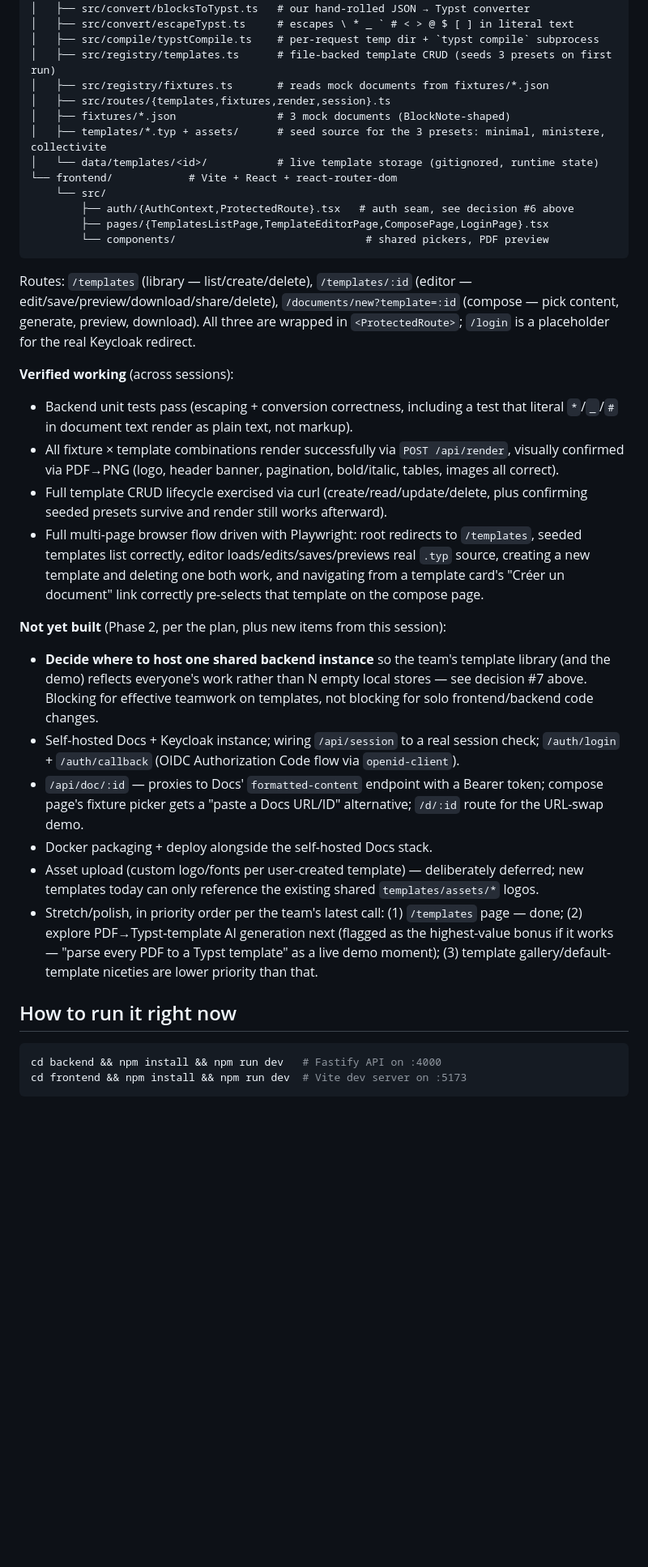
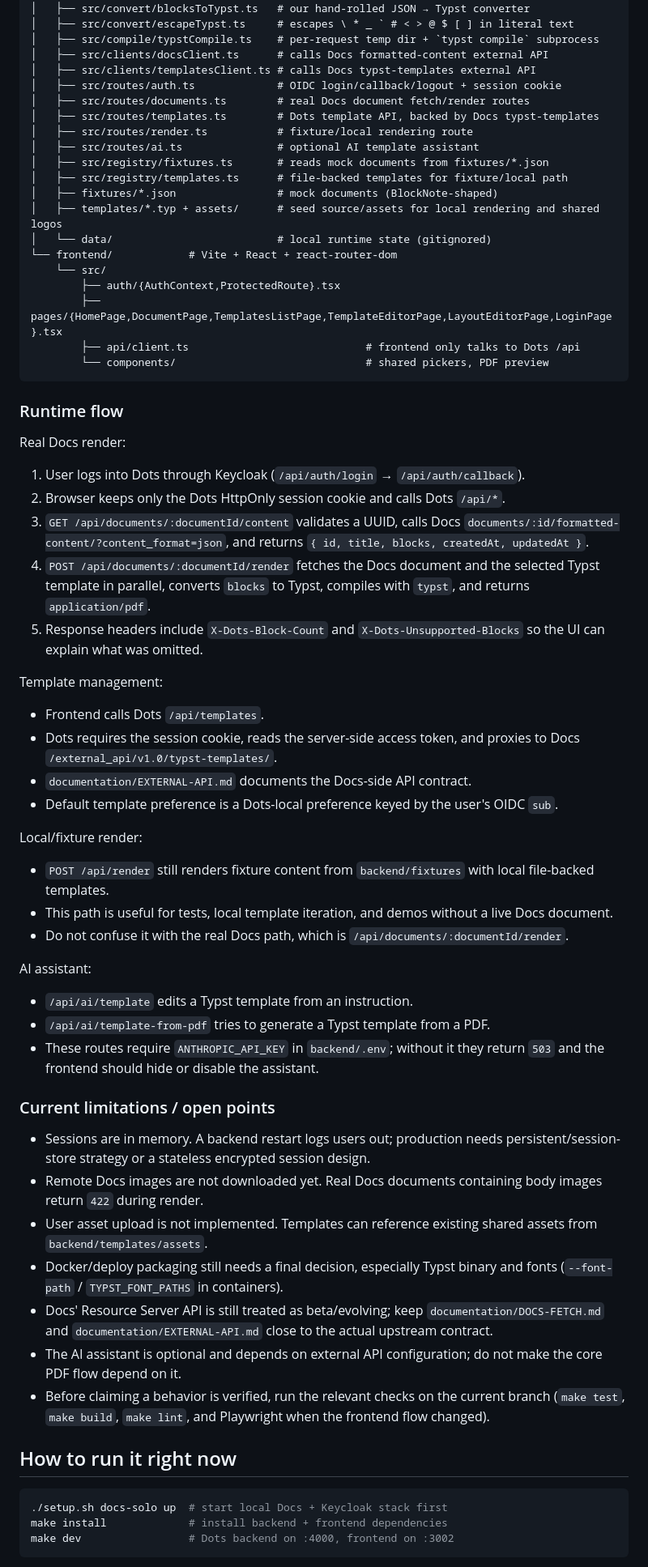
Before and after one commit to Olkanaut/doc-to-pdf, a Markdown page: CONTEXT.md, the part around one of its changes. Shown at 81% size. GitHub-like rendering; blank space fills up the shorter version.

Commit message:
docs: refresh project context for current Dots integration

````diff
--- a/CONTEXT.md
+++ b/CONTEXT.md
@@ -50,38 +53,65 @@ doc-pdf/
 │   ├── src/convert/blocksToTypst.ts   # our hand-rolled JSON → Typst converter
 │   ├── src/convert/escapeTypst.ts     # escapes \ * _ ` # < > @ $ [ ] in literal text
 │   ├── src/compile/typstCompile.ts    # per-request temp dir + `typst compile` subprocess
-│   ├── src/registry/templates.ts      # file-backed template CRUD (seeds 3 presets on first run)
+│   ├── src/clients/docsClient.ts      # calls Docs formatted-content external API
+│   ├── src/clients/templatesClient.ts # calls Docs typst-templates external API
+│   ├── src/routes/auth.ts             # OIDC login/callback/logout + session cookie
+│   ├── src/routes/documents.ts        # real Docs document fetch/render routes
+│   ├── src/routes/templates.ts        # Dots template API, backed by Docs typst-templates
+│   ├── src/routes/render.ts           # fixture/local rendering route
+│   ├── src/routes/ai.ts               # optional AI template assistant
 │   ├── src/registry/fixtures.ts       # reads mock documents from fixtures/*.json
-│   ├── src/routes/{templates,fixtures,render,session}.ts
-│   ├── fixtures/*.json                # 3 mock documents (BlockNote-shaped)
-│   ├── templates/*.typ + assets/      # seed source for the 3 presets: minimal, ministere, collectivite
-│   └── data/templates/<id>/           # live template storage (gitignored, runtime state)
+│   ├── src/registry/templates.ts      # file-backed templates for fixture/local path
+│   ├── fixtures/*.json                # mock documents (BlockNote-shaped)
+│   ├── templates/*.typ + assets/      # seed source/assets for local rendering and shared logos
+│   └── data/                          # local runtime state (gitignored)
 └── frontend/            # Vite + React + react-router-dom
     └── src/
-        ├── auth/{AuthContext,ProtectedRoute}.tsx   # auth seam, see decision #6 above
-        ├── pages/{TemplatesListPage,TemplateEditorPage,ComposePage,LoginPage}.tsx
+        ├── auth/{AuthContext,ProtectedRoute}.tsx
+        ├── pages/{HomePage,DocumentPage,TemplatesListPage,TemplateEditorPage,LayoutEditorPage,LoginPage}.tsx
+        ├── api/client.ts                            # frontend only talks to Dots /api
         └── components/                              # shared pickers, PDF preview
 ```
 
-Routes: `/templates` (library — list/create/delete), `/templates/:id` (editor — edit/save/preview/download/share/delete), `/documents/new?template=:id` (compose — pick content, generate, preview, download). All three are wrapped in `<ProtectedRoute>`; `/login` is a placeholder for the real Keycloak redirect.
+### Runtime flow
 
-**Verified working** (across sessions):
-- Backend unit tests pass (escaping + conversion correctness, including a test that literal `*`/`_`/`#` in document text render as plain text, not markup).
-- All fixture × template combinations render successfully via `POST /api/render`, visually confirmed via PDF→PNG (logo, header banner, pagination, bold/italic, tables, images all correct).
-- Full template CRUD lifecycle exercised via curl (create/read/update/delete, plus confirming seeded presets survive and render still works afterward).
-- Full multi-page browser flow driven with Playwright: root redirects to `/templates`, seeded templates list correctly, editor loads/edits/saves/previews real `.typ` source, creating a new template and deleting one both work, and navigating from a template card's "Créer un document" link correctly pre-selects that template on the compose page.
+Real Docs render:
+1. User logs into Dots through Keycloak (`/api/auth/login` → `/api/auth/callback`).
+2. Browser keeps only the Dots HttpOnly session cookie and calls Dots `/api/*`.
+3. `GET /api/documents/:documentId/content` validates a UUID, calls Docs `documents/:id/formatted-content/?content_format=json`, and returns `{ id, title, blocks, createdAt, updatedAt }`.
+4. `POST /api/documents/:documentId/render` fetches the Docs document and the selected Typst template in parallel, converts `blocks` to Typst, compiles with `typst`, and returns `application/pdf`.
+5. Response headers include `X-Dots-Block-Count` and `X-Dots-Unsupported-Blocks` so the UI can explain what was omitted.
 
-**Not yet built** (Phase 2, per the plan, plus new items from this session):
-- **Decide where to host one shared backend instance** so the team's template library (and the demo) reflects everyone's work rather than N empty local stores — see decision #7 above. Blocking for effective teamwork on templates, not blocking for solo frontend/backend code changes.
-- Self-hosted Docs + Keycloak instance; wiring `/api/session` to a real session check; `/auth/login` + `/auth/callback` (OIDC Authorization Code flow via `openid-client`).
-- `/api/doc/:id` — proxies to Docs' `formatted-content` endpoint with a Bearer token; compose page's fixture picker gets a "paste a Docs URL/ID" alternative; `/d/:id` route for the URL-swap demo.
-- Docker packaging + deploy alongside the self-hosted Docs stack.
-- Asset upload (custom logo/fonts per user-created template) — deliberately deferred; new templates today can only reference the existing shared `templates/assets/*` logos.
-- Stretch/polish, in priority order per the team's latest call: (1) `/templates` page — done; (2) explore PDF→Typst-template AI generation next (flagged as the highest-value bonus if it works — "parse every PDF to a Typst template" as a live demo moment); (3) template gallery/default-template niceties are lower priority than that.
+Template management:
+- Frontend calls Dots `/api/templates`.
+- Dots requires the session cookie, reads the server-side access token, and proxies to Docs `/external_api/v1.0/typst-templates/`.
+- `documentation/EXTERNAL-API.md` documents the Docs-side API contract.
+- Default template preference is a Dots-local preference keyed by the user's OIDC `sub`.
+
+Local/fixture render:
+- `POST /api/render` still renders fixture content from `backend/fixtures` with local file-backed templates.
+- This path is useful for tests, local template iteration, and demos without a live Docs document.
+- Do not confuse it with the real Docs path, which is `/api/documents/:documentId/render`.
+
+AI assistant:
+- `/api/ai/template` edits a Typst template from an instruction.
+- `/api/ai/template-from-pdf` tries to generate a Typst template from a PDF.
+- These routes require `ANTHROPIC_API_KEY` in `backend/.env`; without it they return `503` and the frontend should hide or disable the assistant.
+
+### Current limitations / open points
+
+- Sessions are in memory. A backend restart logs users out; production needs persistent/session-store strategy or a stateless encrypted session design.
+- Remote Docs images are not downloaded yet. Real Docs documents containing body images return `422` during render.
+- User asset upload is not implemented. Templates can reference existing shared assets from `backend/templates/assets`.
+- Docker/deploy packaging still needs a final decision, especially Typst binary and fonts (`--font-path` / `TYPST_FONT_PATHS` in containers).
+- Docs' Resource Server API is still treated as beta/evolving; keep `documentation/DOCS-FETCH.md` and `documentation/EXTERNAL-API.md` close to the actual upstream contract.
+- The AI assistant is optional and depends on external API configuration; do not make the core PDF flow depend on it.
+- Before claiming a behavior is verified, run the relevant checks on the current branch (`make test`, `make build`, `make lint`, and Playwright when the frontend flow changed).
 
 ## How to run it right now
 
 ```bash
-cd backend && npm install && npm run dev   # Fastify API on :4000
-cd frontend && npm install && npm run dev  # Vite dev server on :5173
+./setup.sh docs-solo up  # start local Docs + Keycloak stack first
+make install             # install backend + frontend dependencies
+make dev                 # Dots backend on :4000, frontend on :3002
 ```
````
Also changed, not shown: other parts of CONTEXT.md (+13 -10 lines), documentation/DOCS-FETCH.md (renamed from README-DOCS-FETCH.md), documentation/EXTERNAL-API.md (renamed from README-EXTERNAL-API.md).
